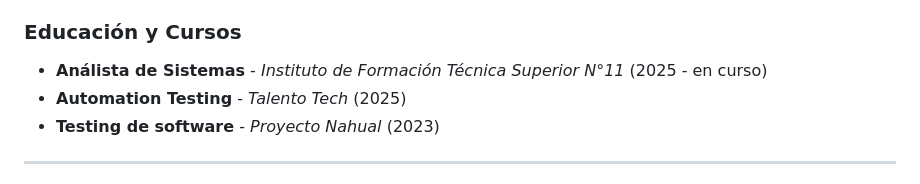
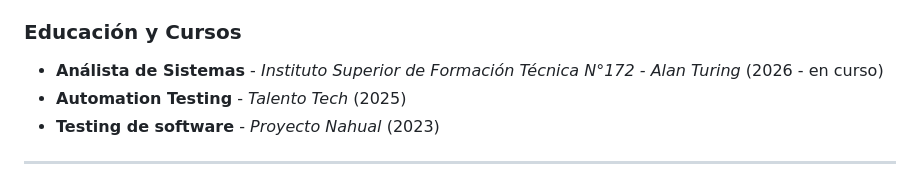
Before and after one commit to nicolasgodoy231/Portfolio-QA-Javier-Nicolas-Godoy, a Markdown page: README.md, the part around the change. Rendered like a GitHub page.

```diff
--- a/README.md
+++ b/README.md
@@ -61,7 +61,7 @@ En esta sección, podrás encontrar ejemplos concretos de mi trabajo en aseguram
 
 ### Educación y Cursos
 
-* **Análista de Sistemas** - *Instituto de Formación Técnica Superior N°11* (2025 - en curso)
+* **Análista de Sistemas** - *Instituto Superior de Formación Técnica N°172 - Alan Turing* (2026 - en curso)
 * **Automation Testing** - *Talento Tech* (2025)
 * **Testing de software** - *Proyecto Nahual* (2023)
 
```
